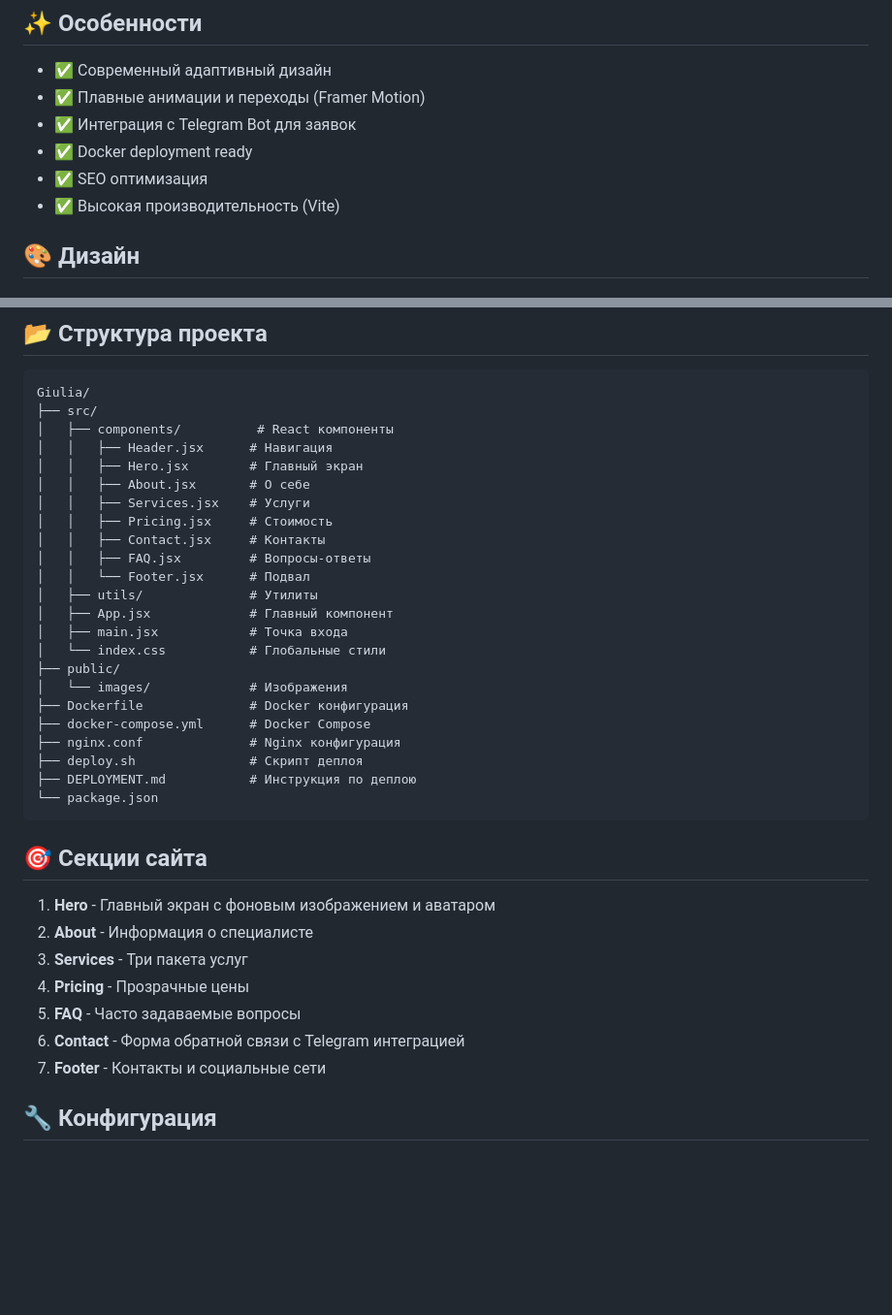
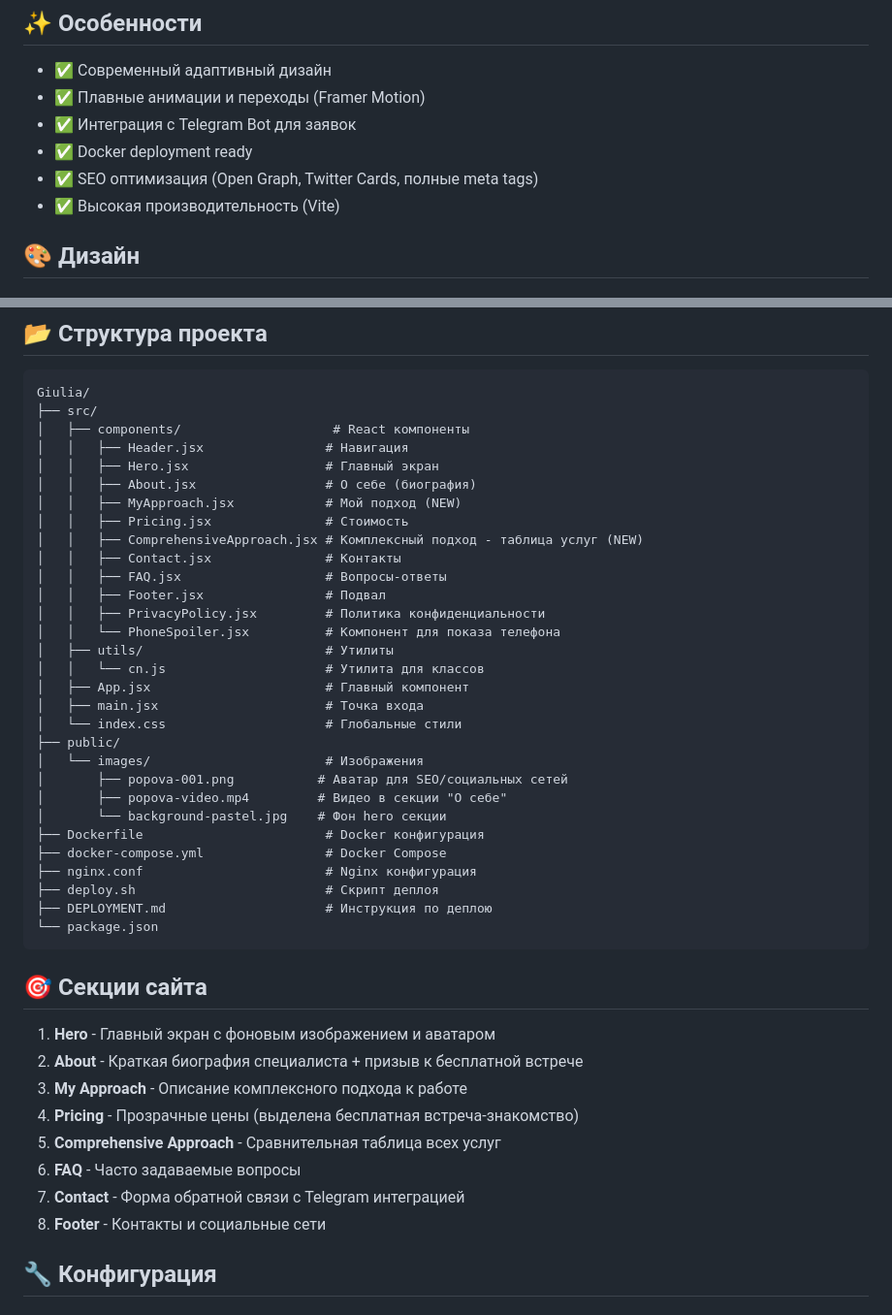
Before and after one commit to ungattocinereo/Giulia, a Markdown page: README.md, 2 parts joined by grey strips. Shown: that part at 97% size. Drawn GitHub-style; blank space fills up the shorter version.

Commit message:
docs: update README with new component structure and comprehensive SEO section

````diff
--- a/README.md
+++ b/README.md
@@ -10,7 +10,7 @@
 - ✅ Плавные анимации и переходы (Framer Motion)
 - ✅ Интеграция с Telegram Bot для заявок
 - ✅ Docker deployment ready
-- ✅ SEO оптимизация
+- ✅ SEO оптимизация (Open Graph, Twitter Cards, полные meta tags)
 - ✅ Высокая производительность (Vite)
 
 ## 🎨 Дизайн
@@ -119,38 +119,46 @@ VITE_TELEGRAM_CHAT_ID=your_chat_id_here
 ```
 Giulia/
 ├── src/
-│   ├── components/          # React компоненты
-│   │   ├── Header.jsx      # Навигация
-│   │   ├── Hero.jsx        # Главный экран
-│   │   ├── About.jsx       # О себе
-│   │   ├── Services.jsx    # Услуги
-│   │   ├── Pricing.jsx     # Стоимость
-│   │   ├── Contact.jsx     # Контакты
-│   │   ├── FAQ.jsx         # Вопросы-ответы
-│   │   └── Footer.jsx      # Подвал
-│   ├── utils/              # Утилиты
-│   ├── App.jsx             # Главный компонент
-│   ├── main.jsx            # Точка входа
-│   └── index.css           # Глобальные стили
+│   ├── components/                    # React компоненты
+│   │   ├── Header.jsx                # Навигация
+│   │   ├── Hero.jsx                  # Главный экран
+│   │   ├── About.jsx                 # О себе (биография)
+│   │   ├── MyApproach.jsx            # Мой подход (NEW)
+│   │   ├── Pricing.jsx               # Стоимость
+│   │   ├── ComprehensiveApproach.jsx # Комплексный подход - таблица услуг (NEW)
+│   │   ├── Contact.jsx               # Контакты
+│   │   ├── FAQ.jsx                   # Вопросы-ответы
+│   │   ├── Footer.jsx                # Подвал
+│   │   ├── PrivacyPolicy.jsx         # Политика конфиденциальности
+│   │   └── PhoneSpoiler.jsx          # Компонент для показа телефона
+│   ├── utils/                        # Утилиты
+│   │   └── cn.js                     # Утилита для классов
+│   ├── App.jsx                       # Главный компонент
+│   ├── main.jsx                      # Точка входа
+│   └── index.css                     # Глобальные стили
 ├── public/
-│   └── images/             # Изображения
-├── Dockerfile              # Docker конфигурация
-├── docker-compose.yml      # Docker Compose
-├── nginx.conf              # Nginx конфигурация
-├── deploy.sh               # Скрипт деплоя
-├── DEPLOYMENT.md           # Инструкция по деплою
+│   └── images/                       # Изображения
+│       ├── popova-001.png           # Аватар для SEO/социальных сетей
+│       ├── popova-video.mp4         # Видео в секции "О себе"
+│       └── background-pastel.jpg    # Фон hero секции
+├── Dockerfile                        # Docker конфигурация
+├── docker-compose.yml                # Docker Compose
+├── nginx.conf                        # Nginx конфигурация
+├── deploy.sh                         # Скрипт деплоя
+├── DEPLOYMENT.md                     # Инструкция по деплою
 └── package.json
 ```
 
 ## 🎯 Секции сайта
 
 1. **Hero** - Главный экран с фоновым изображением и аватаром
-2. **About** - Информация о специалисте
-3. **Services** - Три пакета услуг
-4. **Pricing** - Прозрачные цены
-5. **FAQ** - Часто задаваемые вопросы
-6. **Contact** - Форма обратной связи с Telegram интеграцией
-7. **Footer** - Контакты и социальные сети
+2. **About** - Краткая биография специалиста + призыв к бесплатной встрече
+3. **My Approach** - Описание комплексного подхода к работе
+4. **Pricing** - Прозрачные цены (выделена бесплатная встреча-знакомство)
+5. **Comprehensive Approach** - Сравнительная таблица всех услуг
+6. **FAQ** - Часто задаваемые вопросы
+7. **Contact** - Форма обратной связи с Telegram интеграцией
+8. **Footer** - Контакты и социальные сети
 
 ## 🔧 Конфигурация
 
````
Also changed, not shown: other parts of README.md (+27 -0 lines).
